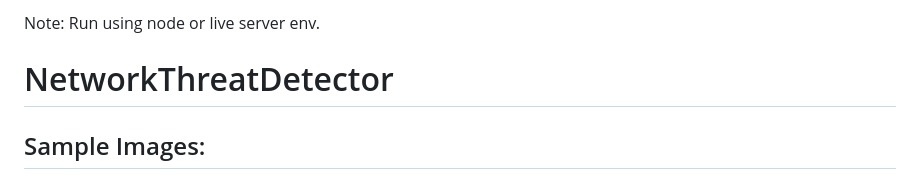
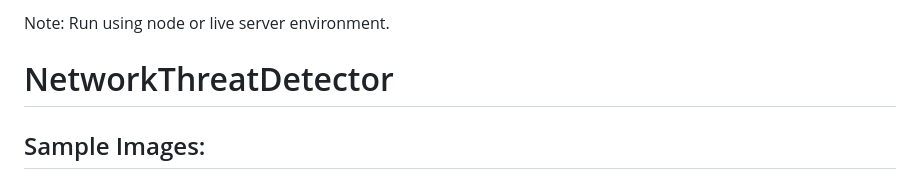
Before and after one commit to winverma/IP-Blacklister-Web, a Markdown page: README.md, the part around the change. Rendered like a GitHub page.

```diff
--- a/README.md
+++ b/README.md
@@ -1,4 +1,4 @@
-Note: Run using node or live server env.
+Note: Run using node or live server environment.
 # NetworkThreatDetector
 ## Sample Images:
 ![Screenshot 2023-11-07 155206](https://github.com/winverma/NetworkThreatDetector/assets/82725829/27018fa4-fbc3-4bcd-b76f-af00e48c39d2)
```
